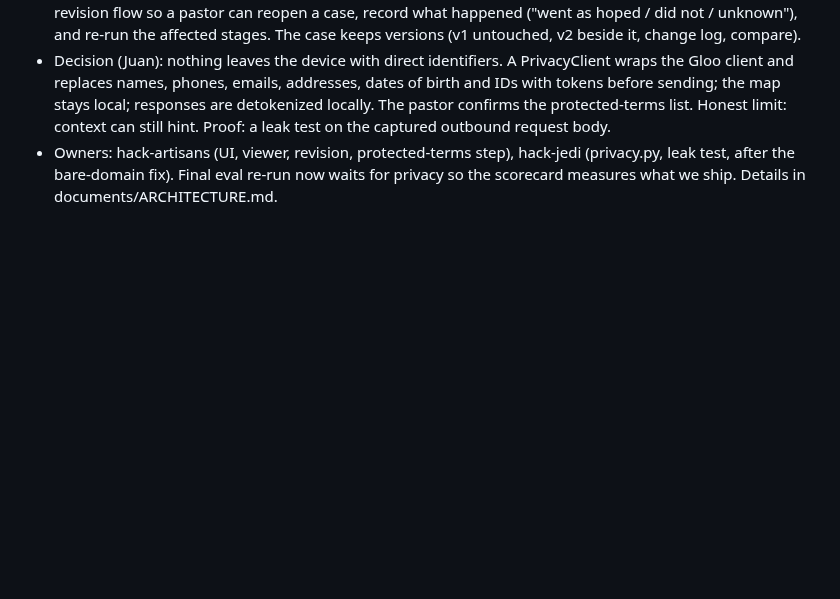
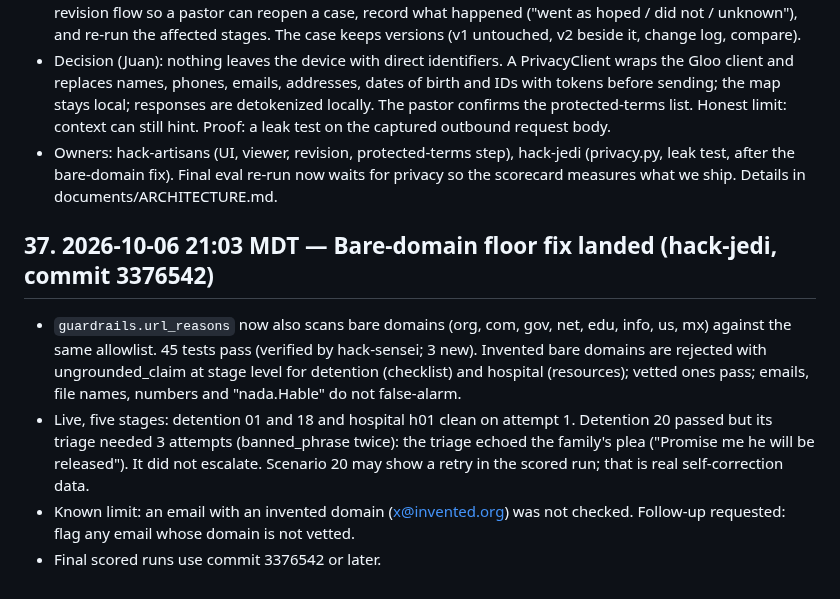
Before and after one commit to 3MetasOS/nury, a Markdown page: BUILD_LOG.md, the part around the change. Drawn GitHub-style; blank space fills up the shorter version.

Commit message:
BUILD_LOG: bare-domain fix landed
Co-Authored-By: hack-sensei <hack-sensei@rnd23blocks.aimaestro.local>

```diff
--- a/BUILD_LOG.md
+++ b/BUILD_LOG.md
@@ -258,3 +258,10 @@ Timestamped build record for the judges. One entry per milestone: what was built
 - Decision (Juan): build the case-file UI now (no waiting on jedi's confirmation); add a case viewer; add a revision flow so a pastor can reopen a case, record what happened ("went as hoped / did not / unknown"), and re-run the affected stages. The case keeps versions (v1 untouched, v2 beside it, change log, compare).
 - Decision (Juan): nothing leaves the device with direct identifiers. A PrivacyClient wraps the Gloo client and replaces names, phones, emails, addresses, dates of birth and IDs with tokens before sending; the map stays local; responses are detokenized locally. The pastor confirms the protected-terms list. Honest limit: context can still hint. Proof: a leak test on the captured outbound request body.
 - Owners: hack-artisans (UI, viewer, revision, protected-terms step), hack-jedi (privacy.py, leak test, after the bare-domain fix). Final eval re-run now waits for privacy so the scorecard measures what we ship. Details in documents/ARCHITECTURE.md.
+
+## 37. 2026-10-06 21:03 MDT — Bare-domain floor fix landed (hack-jedi, commit 3376542)
+
+- `guardrails.url_reasons` now also scans bare domains (org, com, gov, net, edu, info, us, mx) against the same allowlist. 45 tests pass (verified by hack-sensei; 3 new). Invented bare domains are rejected with ungrounded_claim at stage level for detention (checklist) and hospital (resources); vetted ones pass; emails, file names, numbers and "nada.Hable" do not false-alarm.
+- Live, five stages: detention 01 and 18 and hospital h01 clean on attempt 1. Detention 20 passed but its triage needed 3 attempts (banned_phrase twice): the triage echoed the family's plea ("Promise me he will be released"). It did not escalate. Scenario 20 may show a retry in the scored run; that is real self-correction data.
+- Known limit: an email with an invented domain (x@invented.org) was not checked. Follow-up requested: flag any email whose domain is not vetted.
+- Final scored runs use commit 3376542 or later.
```
